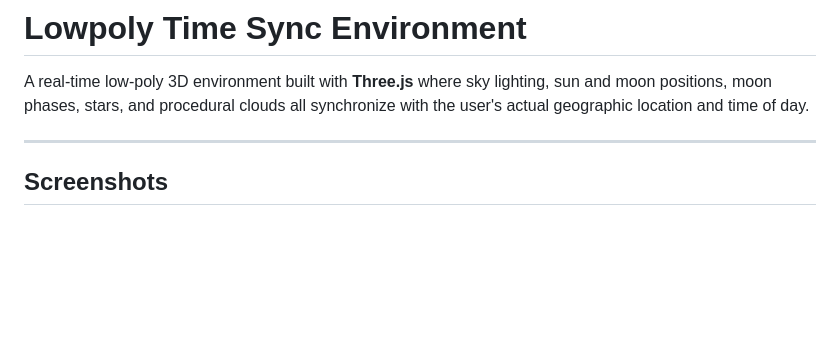
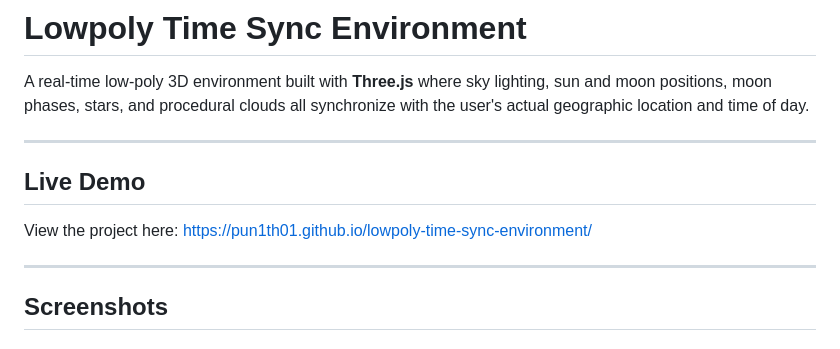
Before and after one commit to pun1th01/lowpoly-time-sync-environment, a Markdown page: README.md, the part around the change. GitHub-like rendering; blank space fills up the shorter version.

Commit message:
docs: add Live Demo section to README

```diff
--- a/README.md
+++ b/README.md
@@ -1,6 +1,13 @@
 # Lowpoly Time Sync Environment
 
 A real-time low-poly 3D environment built with **Three.js** where sky lighting, sun and moon positions, moon phases, stars, and procedural clouds all synchronize with the user's actual geographic location and time of day.
+
+---
+
+## Live Demo
+
+View the project here:
+https://pun1th01.github.io/lowpoly-time-sync-environment/
 
 ---
 
```
